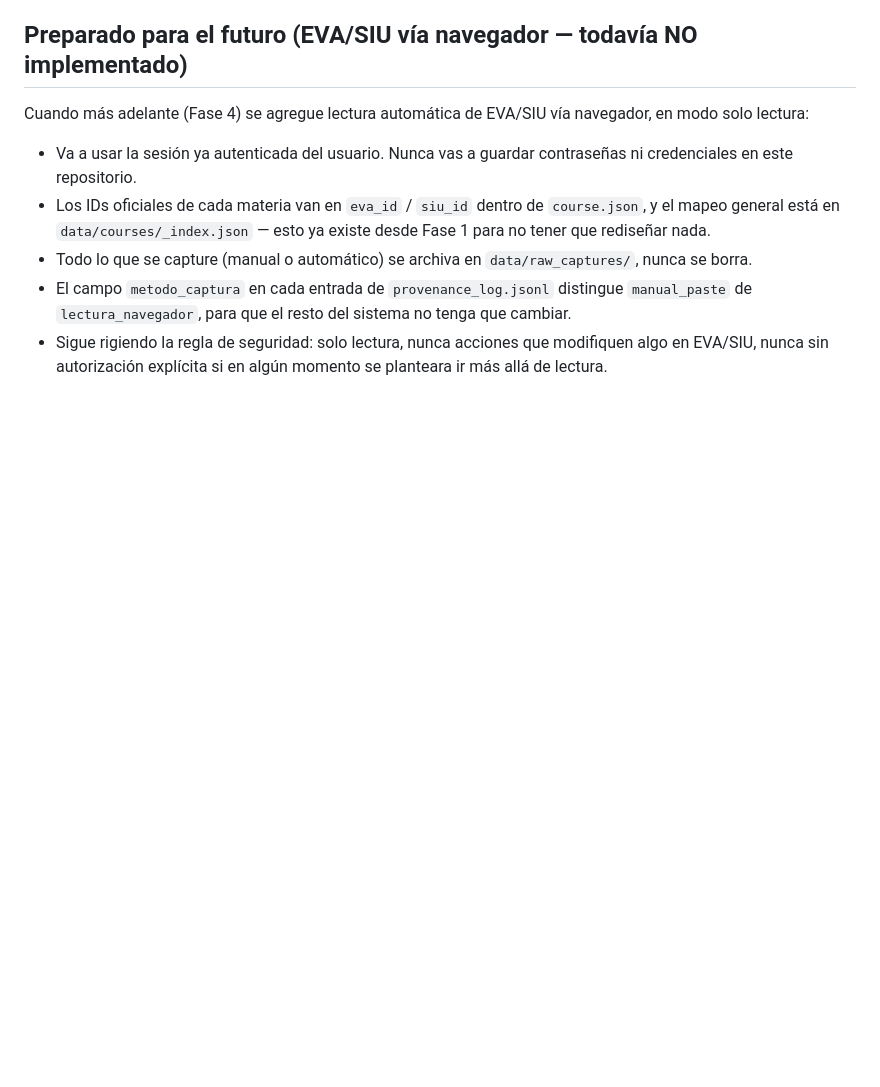
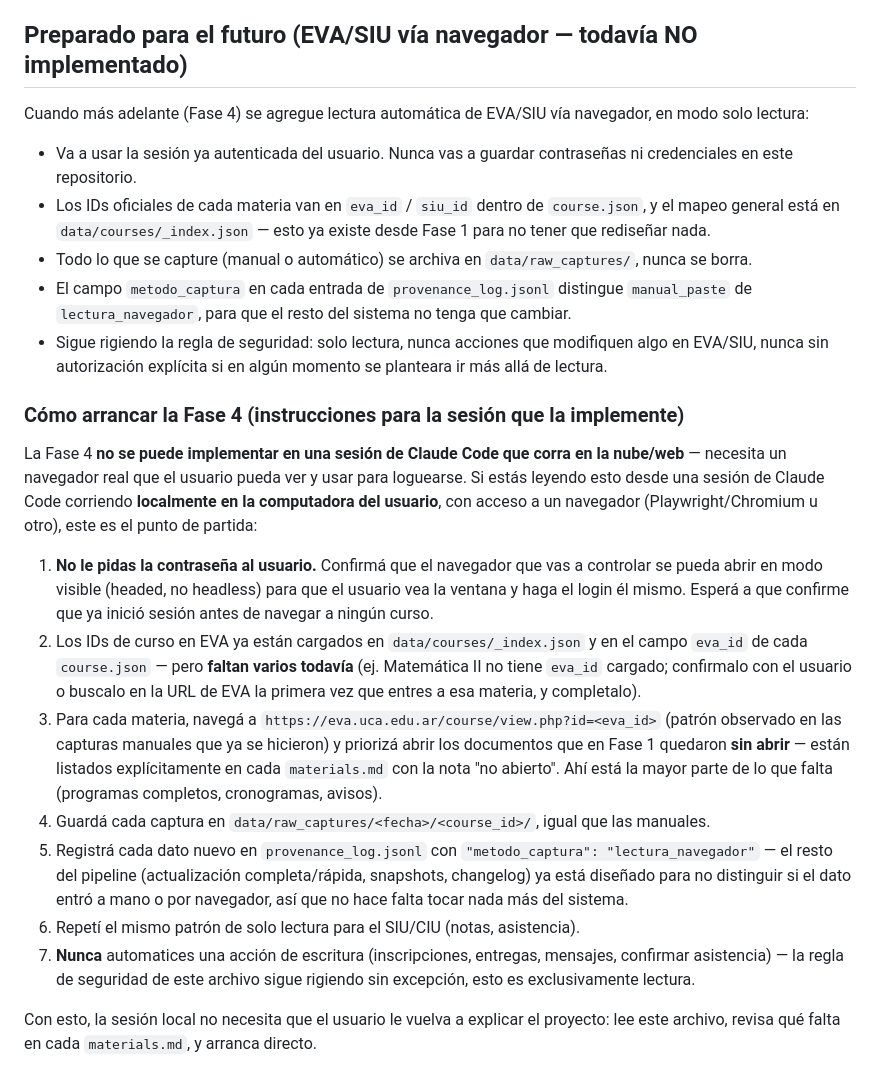
Before and after one commit to tomaslugano1/CL, a Markdown page: CLAUDE.md, the part around the change. GitHub-like rendering; blank space fills up the shorter version.

Commit message:
Dejar preparado el arranque de Fase 4 para una sesion local con navegador

```diff
--- a/CLAUDE.md
+++ b/CLAUDE.md
@@ -183,3 +183,35 @@ solo lectura:
   `lectura_navegador`, para que el resto del sistema no tenga que cambiar.
 - Sigue rigiendo la regla de seguridad: solo lectura, nunca acciones que modifiquen algo en
   EVA/SIU, nunca sin autorización explícita si en algún momento se planteara ir más allá de lectura.
+
+### Cómo arrancar la Fase 4 (instrucciones para la sesión que la implemente)
+
+La Fase 4 **no se puede implementar en una sesión de Claude Code que corra en la nube/web** —
+necesita un navegador real que el usuario pueda ver y usar para loguearse. Si estás leyendo esto
+desde una sesión de Claude Code corriendo **localmente en la computadora del usuario**, con
+acceso a un navegador (Playwright/Chromium u otro), este es el punto de partida:
+
+1. **No le pidas la contraseña al usuario.** Confirmá que el navegador que vas a controlar se
+   pueda abrir en modo visible (headed, no headless) para que el usuario vea la ventana y haga el
+   login él mismo. Esperá a que confirme que ya inició sesión antes de navegar a ningún curso.
+2. Los IDs de curso en EVA ya están cargados en `data/courses/_index.json` y en el campo `eva_id`
+   de cada `course.json` — pero **faltan varios todavía** (ej. Matemática II no tiene `eva_id`
+   cargado; confirmalo con el usuario o buscalo en la URL de EVA la primera vez que entres a esa
+   materia, y completalo).
+3. Para cada materia, navegá a `https://eva.uca.edu.ar/course/view.php?id=<eva_id>` (patrón
+   observado en las capturas manuales que ya se hicieron) y priorizá abrir los documentos que en
+   Fase 1 quedaron **sin abrir** — están listados explícitamente en cada `materials.md` con la
+   nota "no abierto". Ahí está la mayor parte de lo que falta (programas completos, cronogramas,
+   avisos).
+4. Guardá cada captura en `data/raw_captures/<fecha>/<course_id>/`, igual que las manuales.
+5. Registrá cada dato nuevo en `provenance_log.jsonl` con `"metodo_captura": "lectura_navegador"`
+   — el resto del pipeline (actualización completa/rápida, snapshots, changelog) ya está diseñado
+   para no distinguir si el dato entró a mano o por navegador, así que no hace falta tocar nada
+   más del sistema.
+6. Repetí el mismo patrón de solo lectura para el SIU/CIU (notas, asistencia).
+7. **Nunca** automatices una acción de escritura (inscripciones, entregas, mensajes, confirmar
+   asistencia) — la regla de seguridad de este archivo sigue rigiendo sin excepción, esto es
+   exclusivamente lectura.
+
+Con esto, la sesión local no necesita que el usuario le vuelva a explicar el proyecto: lee este
+archivo, revisa qué falta en cada `materials.md`, y arranca directo.
```
